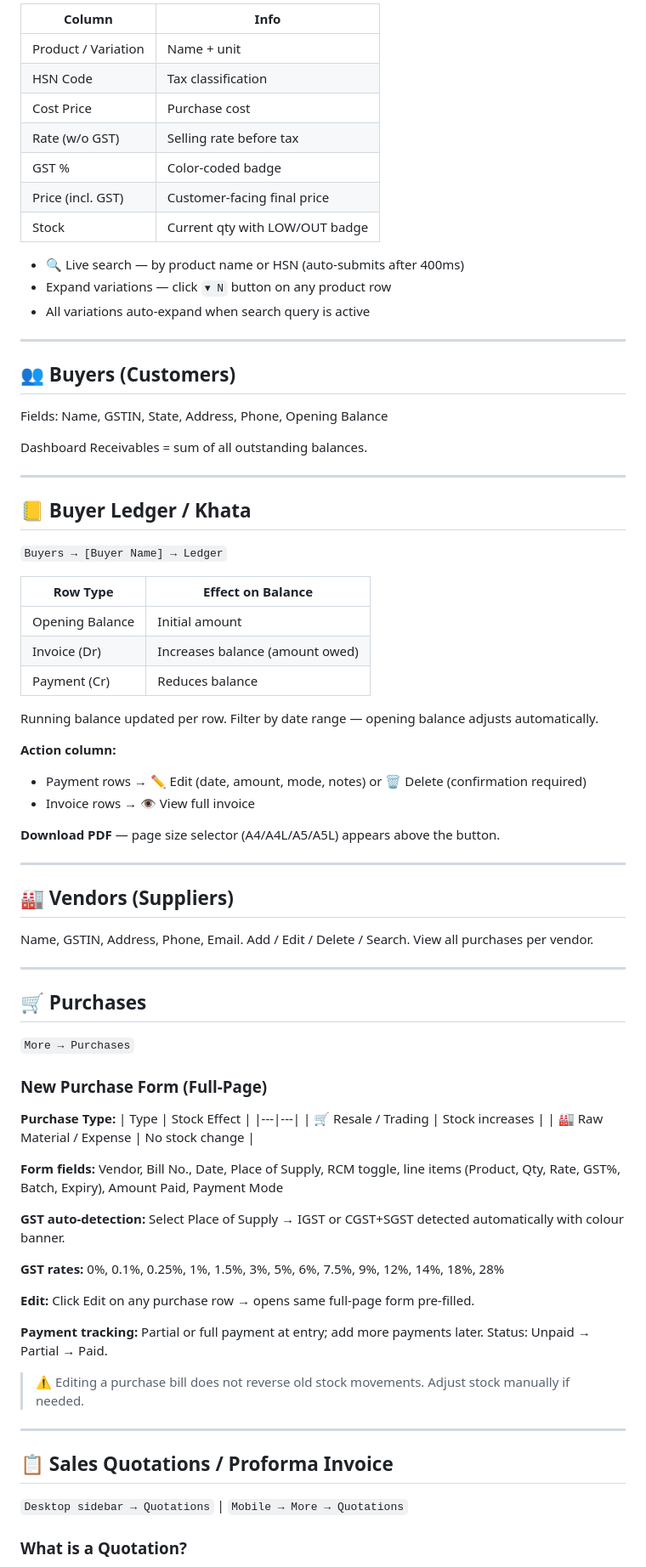
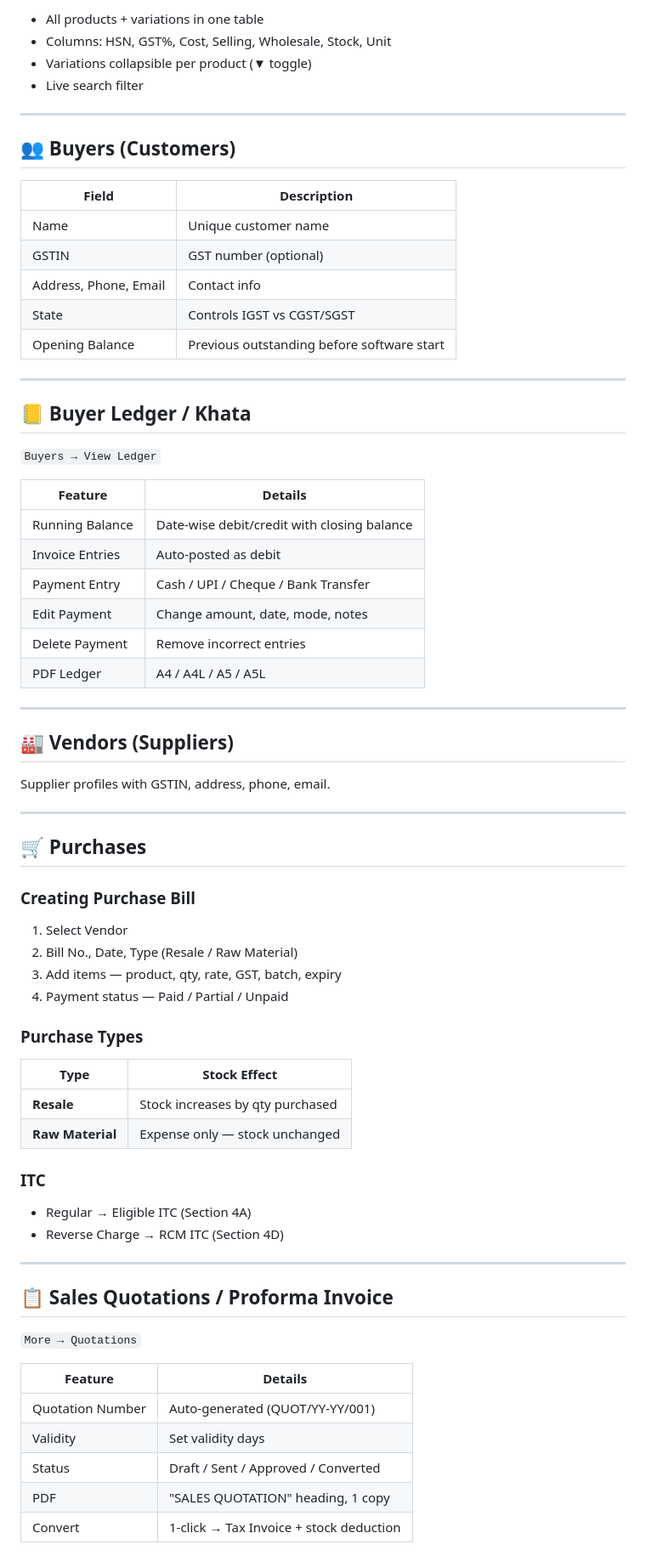
Before and after one commit to djkalirdp/billing, a Markdown page: README.md, the part around one of its changes. Shown at 85% size. Drawn GitHub-style.

```diff
--- a/README.md
+++ b/README.md
@@ -198,83 +227,74 @@ Each product can have multiple variations (e.g. S/M/L, Red/Blue).
 
-| Column | Info |
-|---|---|
-| Product / Variation | Name + unit |
-| HSN Code | Tax classification |
-| Cost Price | Purchase cost |
-| Rate (w/o GST) | Selling rate before tax |
-| GST % | Color-coded badge |
-| Price (incl. GST) | Customer-facing final price |
-| Stock | Current qty with LOW/OUT badge |
-
-- 🔍 Live search — by product name or HSN (auto-submits after 400ms)
-- Expand variations — click `▾ N` button on any product row
-- All variations auto-expand when search query is active
+- All products + variations in one table
+- Columns: HSN, GST%, Cost, Selling, Wholesale, Stock, Unit
+- Variations collapsible per product (▼ toggle)
+- Live search filter
 
 ---
 
 ## 👥 Buyers (Customers)
 
-Fields: Name, GSTIN, State, Address, Phone, Opening Balance
-
-Dashboard Receivables = sum of all outstanding balances.
+| Field | Description |
+|---|---|
+| Name | Unique customer name |
+| GSTIN | GST number (optional) |
+| Address, Phone, Email | Contact info |
+| State | Controls IGST vs CGST/SGST |
+| Opening Balance | Previous outstanding before software start |
 
 ---
 
 ## 📒 Buyer Ledger / Khata
 
-`Buyers → [Buyer Name] → Ledger`
+`Buyers → View Ledger`
 
-| Row Type | Effect on Balance |
+| Feature | Details |
 |---|---|
-| Opening Balance | Initial amount |
-| Invoice (Dr) | Increases balance (amount owed) |
-| Payment (Cr) | Reduces balance |
-
-Running balance updated per row. Filter by date range — opening balance adjusts automatically.
-
-**Action column:**
-- Payment rows → ✏️ Edit (date, amount, mode, notes) or 🗑️ Delete (confirmation required)
-- Invoice rows → 👁️ View full invoice
-
-**Download PDF** — page size selector (A4/A4L/A5/A5L) appears above the button.
+| Running Balance | Date-wise debit/credit with closing balance |
+| Invoice Entries | Auto-posted as debit |
+| Payment Entry | Cash / UPI / Cheque / Bank Transfer |
+| Edit Payment | Change amount, date, mode, notes |
+| Delete Payment | Remove incorrect entries |
+| PDF Ledger | A4 / A4L / A5 / A5L |
 
 ---
 
 ## 🏭 Vendors (Suppliers)
 
-Name, GSTIN, Address, Phone, Email. Add / Edit / Delete / Search. View all purchases per vendor.
+Supplier profiles with GSTIN, address, phone, email.
 
 ---
 
 ## 🛒 Purchases
 
-`More → Purchases`
+### Creating Purchase Bill
+1. Select Vendor
+2. Bill No., Date, Type (Resale / Raw Material)
+3. Add items — product, qty, rate, GST, batch, expiry
+4. Payment status — Paid / Partial / Unpaid
 
-### New Purchase Form (Full-Page)
+### Purchase Types
 
-**Purchase Type:**
 | Type | Stock Effect |
 |---|---|
-| 🛒 Resale / Trading | Stock increases |
-| 🏭 Raw Material / Expense | No stock change |
+| **Resale** | Stock increases by qty purchased |
+| **Raw Material** | Expense only — stock unchanged |
 
-**Form fields:** Vendor, Bill No., Date, Place of Supply, RCM toggle, line items (Product, Qty, Rate, GST%, Batch, Expiry), Amount Paid, Payment Mode
-
-**GST auto-detection:** Select Place of Supply → IGST or CGST+SGST detected automatically with colour banner.
-
-**GST rates:** 0%, 0.1%, 0.25%, 1%, 1.5%, 3%, 5%, 6%, 7.5%, 9%, 12%, 14%, 18%, 28%
-
-**Edit:** Click Edit on any purchase row → opens same full-page form pre-filled.
-
-**Payment tracking:** Partial or full payment at entry; add more payments later. Status: Unpaid → Partial → Paid.
-
-> ⚠️ Editing a purchase bill does not reverse old stock movements. Adjust stock manually if needed.
+### ITC
+- Regular → Eligible ITC (Section 4A)
+- Reverse Charge → RCM ITC (Section 4D)
 
 ---
 
 ## 📋 Sales Quotations / Proforma Invoice
 
-`Desktop sidebar → Quotations` | `Mobile → More → Quotations`
+`More → Quotations`
 
-### What is a Quotation?
+| Feature | Details |
+|---|---|
+| Quotation Number | Auto-generated (QUOT/YY-YY/001) |
+| Validity | Set validity days |
+| Status | Draft / Sent / Approved / Converted |
+| PDF | "SALES QUOTATION" heading, 1 copy |
+| Convert | 1-click → Tax Invoice + stock deduction |
 
```
Also changed, not shown: other parts of README.md (+284 -257 lines).
